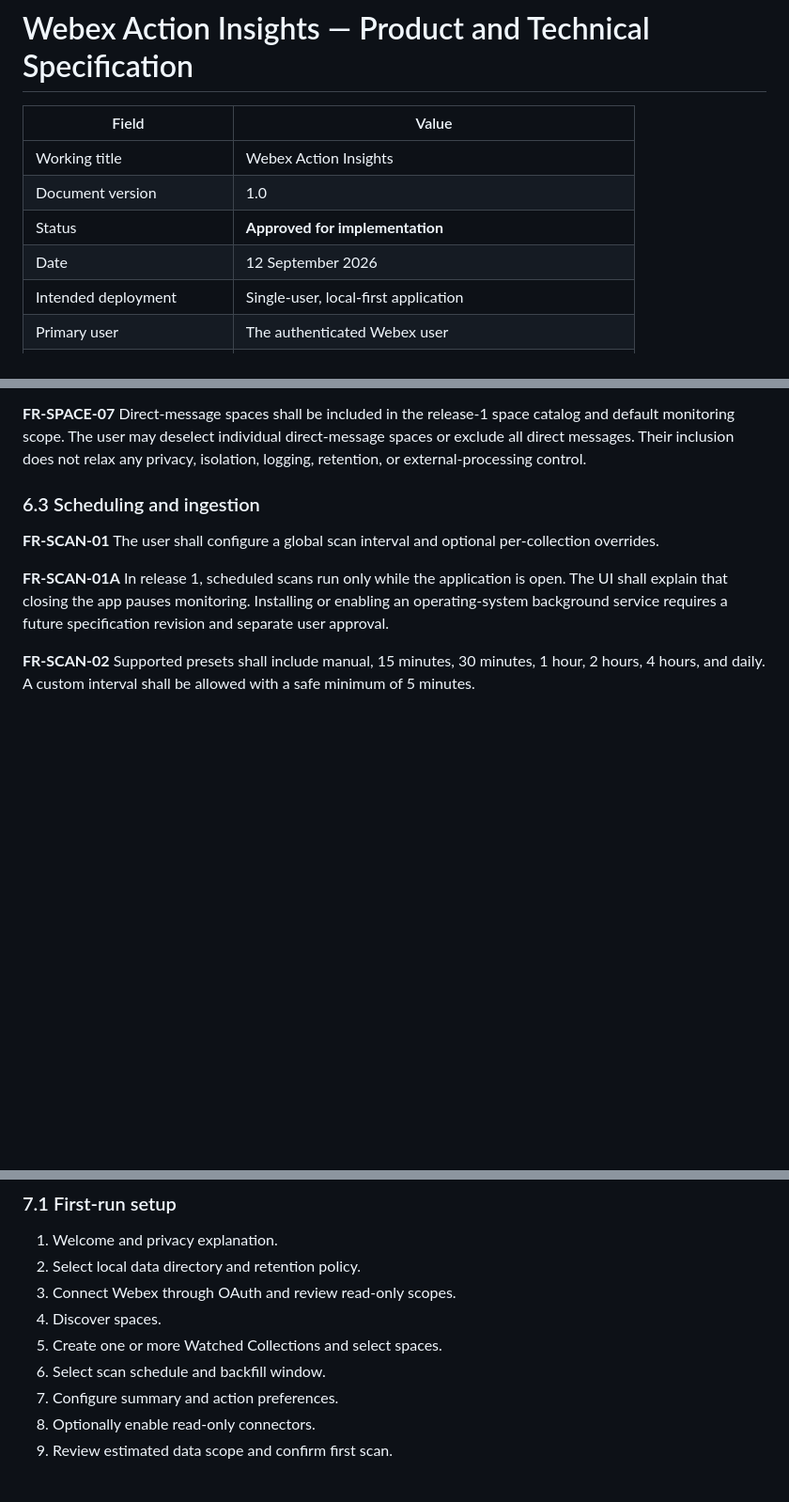
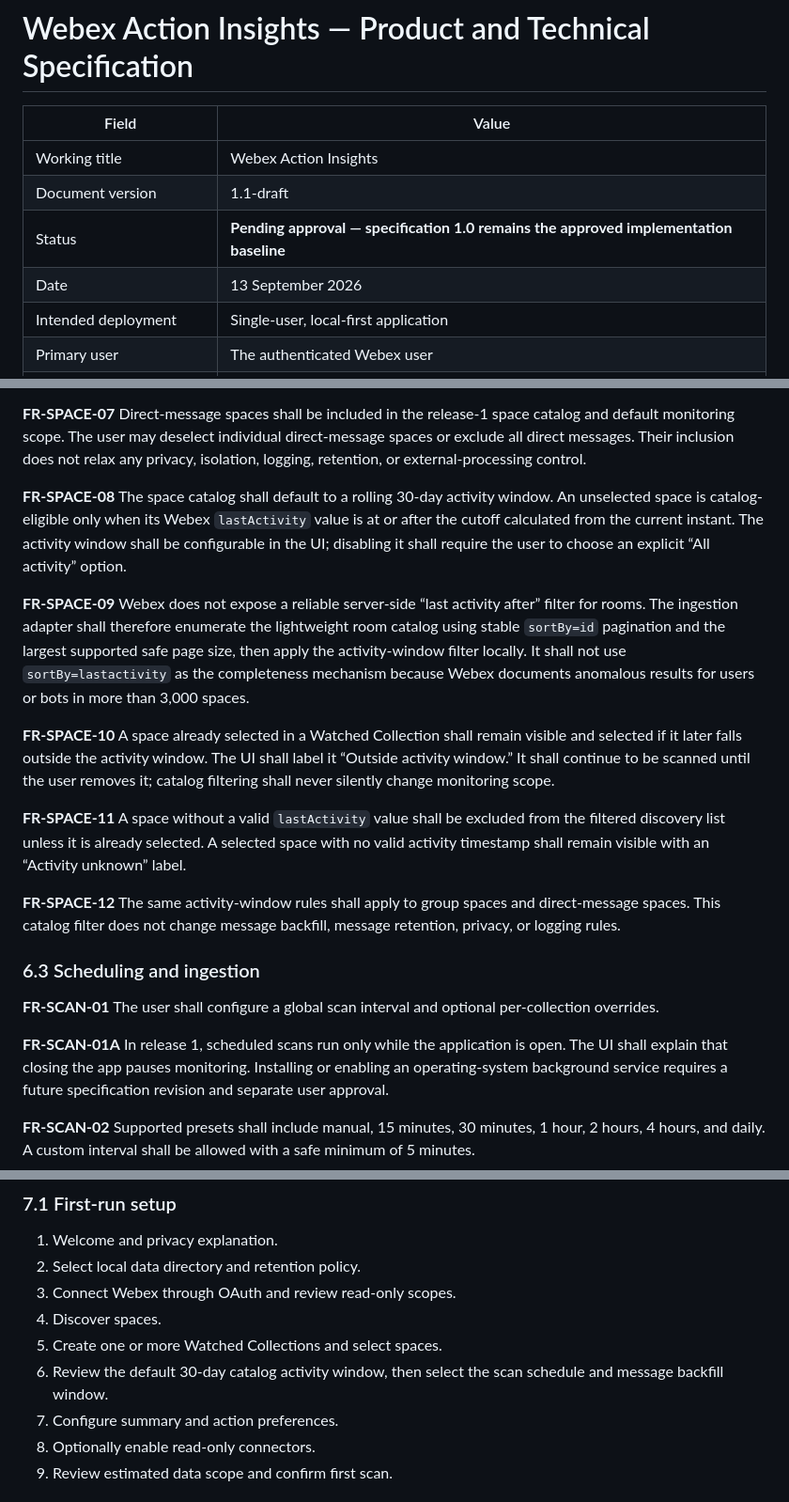
Before and after one commit to saransuresh1705/Action-Insights, a Markdown page: docs/technical-specification.md, 3 parts joined by grey strips. Shown at 94% size. Rendered like a GitHub page; blank space fills up the shorter version.

Commit message:
docs: specify recent-activity space catalog

```diff
--- a/docs/technical-specification.md
+++ b/docs/technical-specification.md
@@ -3,9 +3,9 @@
 | Field | Value |
 |---|---|
 | Working title | Webex Action Insights |
-| Document version | 1.0 |
-| Status | **Approved for implementation** |
-| Date | 12 September 2026 |
+| Document version | 1.1-draft |
+| Status | **Pending approval — specification 1.0 remains the approved implementation baseline** |
+| Date | 13 September 2026 |
 | Intended deployment | Single-user, local-first application |
 | Primary user | The authenticated Webex user |
 | Canonical repository | `https://github.com/saransuresh1705/Action-Insights` |
@@ -124,6 +124,16 @@ A message or message thread that the application believes may require attention
 **FR-SPACE-06** The app shall show spaces it can no longer access and allow removal from a collection without deleting historical derived insights unless the user chooses to do so.
 
 **FR-SPACE-07** Direct-message spaces shall be included in the release-1 space catalog and default monitoring scope. The user may deselect individual direct-message spaces or exclude all direct messages. Their inclusion does not relax any privacy, isolation, logging, retention, or external-processing control.
+
+**FR-SPACE-08** The space catalog shall default to a rolling 30-day activity window. An unselected space is catalog-eligible only when its Webex `lastActivity` value is at or after the cutoff calculated from the current instant. The activity window shall be configurable in the UI; disabling it shall require the user to choose an explicit “All activity” option.
+
+**FR-SPACE-09** Webex does not expose a reliable server-side “last activity after” filter for rooms. The ingestion adapter shall therefore enumerate the lightweight room catalog using stable `sortBy=id` pagination and the largest supported safe page size, then apply the activity-window filter locally. It shall not use `sortBy=lastactivity` as the completeness mechanism because Webex documents anomalous results for users or bots in more than 3,000 spaces.
+
+**FR-SPACE-10** A space already selected in a Watched Collection shall remain visible and selected if it later falls outside the activity window. The UI shall label it “Outside activity window.” It shall continue to be scanned until the user removes it; catalog filtering shall never silently change monitoring scope.
+
+**FR-SPACE-11** A space without a valid `lastActivity` value shall be excluded from the filtered discovery list unless it is already selected. A selected space with no valid activity timestamp shall remain visible with an “Activity unknown” label.
+
+**FR-SPACE-12** The same activity-window rules shall apply to group spaces and direct-message spaces. This catalog filter does not change message backfill, message retention, privacy, or logging rules.
 
 ### 6.3 Scheduling and ingestion
 
@@ -312,7 +322,7 @@ The adapter shall derive the UUIDs only from validated Webex API identifiers. Un
 3. Connect Webex through OAuth and review read-only scopes.
 4. Discover spaces.
 5. Create one or more Watched Collections and select spaces.
-6. Select scan schedule and backfill window.
+6. Review the default 30-day catalog activity window, then select the scan schedule and message backfill window.
 7. Configure summary and action preferences.
 8. Optionally enable read-only connectors.
 9. Review estimated data scope and confirm first scan.
```
Also changed, not shown: other parts of docs/technical-specification.md (+15 -3 lines).
